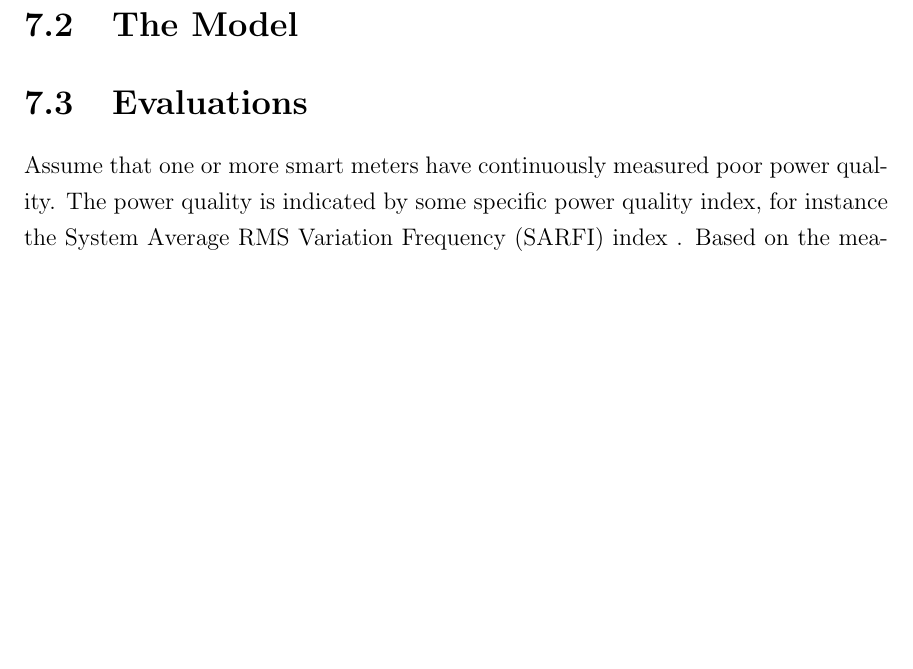
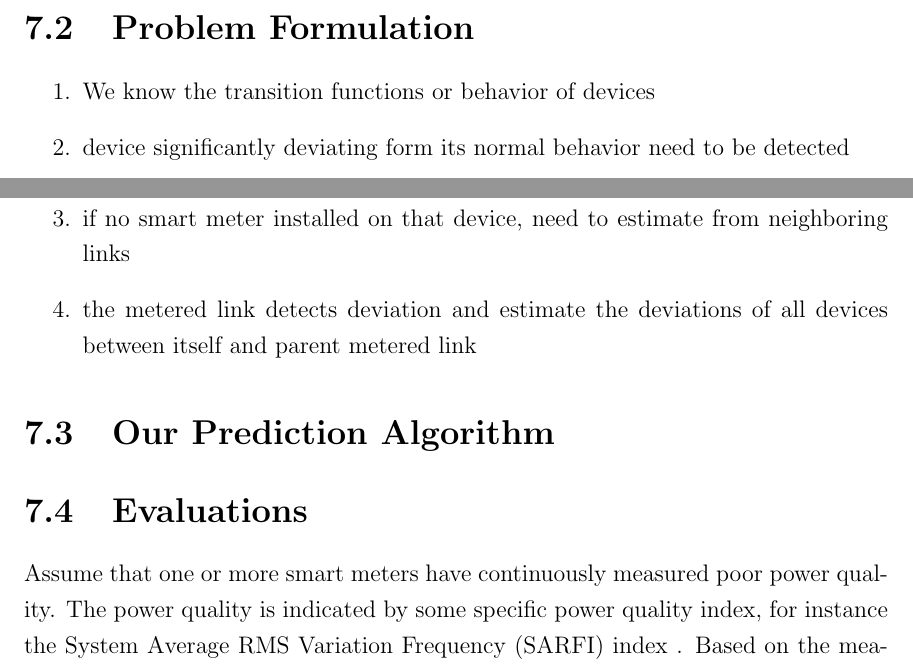
Before and after one commit to sardarali/thesis, a LaTeX thesis (thesis.tex, which reads chapters/7/chapter_predictionModel.tex): part of page 67 of 72 before the commit and two parts of pages 66 and 67 of 72 after it, the two joined at a grey line, cut at the place of the change, the shorter picture padded with empty space. Compiled offline with pdfLaTeX.

Commit message:
working on chap 7

```diff
--- a/chapters/7/chapter_predictionModel.tex
+++ b/chapters/7/chapter_predictionModel.tex
@@ -5,7 +5,16 @@ As discussed in Chapter~\ref{chapter:introduction}, the main objective of this w
 
 Since the power quality readings (exact readings from monitored links, estimated reading from unmonitored links) are available now, we use this information to estimate the state of the network and identify any potential malfunctioning device. The research objective is to address the problem: \textit{how to detect a potential malfunctioning device in the power network based on available power quality readings}. In the next section, we propose an algorithm that helps to detect the malfunctioning devices in the power network.
 
-\section{The Model}
+\section{Problem Formulation}
+\begin{enumerate}
+\item We know the transition functions or behavior of devices
+\item device significantly deviating form its normal behavior need to be detected
+\item if no smart meter installed on that device, need to estimate from neighboring links
+\item the metered link detects deviation and estimate the deviations of all devices between itself and parent metered link
+\end{enumerate}
+
+\section{Our Prediction Algorithm}
+
 
 \section{Evaluations}
 Assume that one or more smart meters have continuously measured poor power quality. The power quality is indicated by some specific power quality index, for instance the System Average RMS Variation Frequency (SARFI) index . Based on the measured and estimated PQ values, we would like to know which device is most likely to be malfunctioning. Here, we assume that we know the transform function of each device if the device is working properly. We call these transfer functions the regular transform functions of the devices. Now, a malfunctioning device is the one whose estimated transform function deviates significantly from its regular transform function.
```
Also changed, not shown: thesis.pdf (added).
